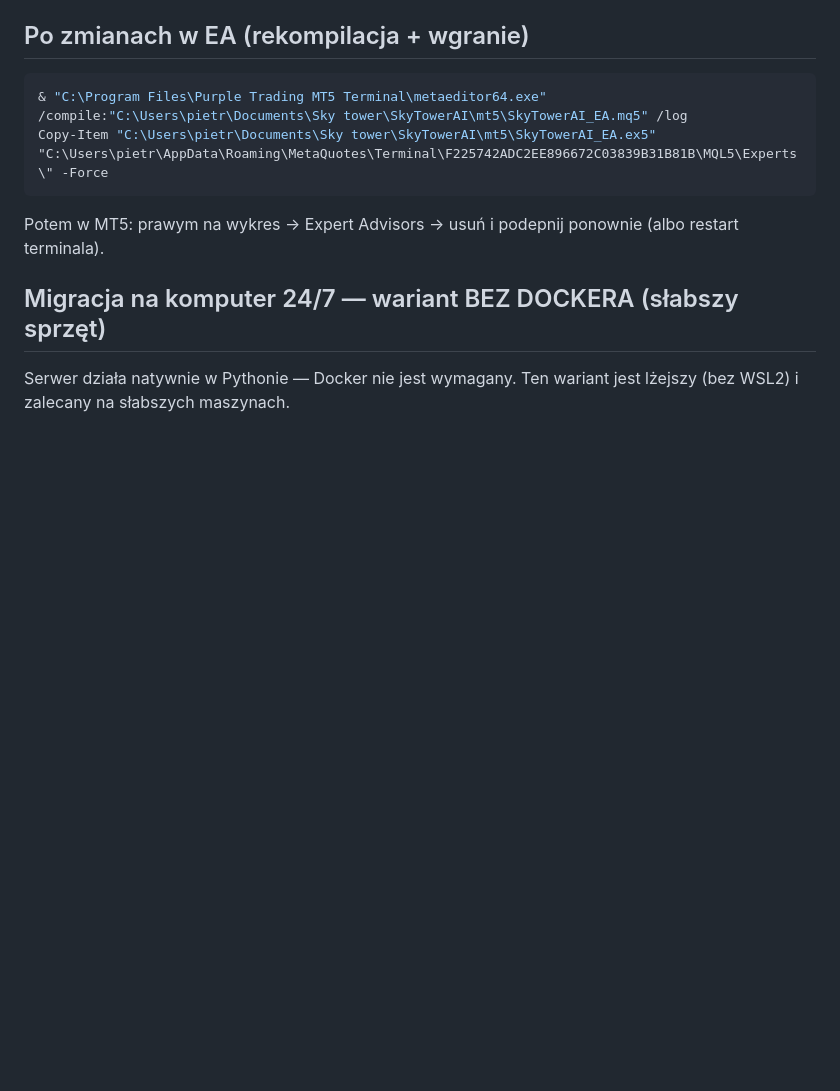
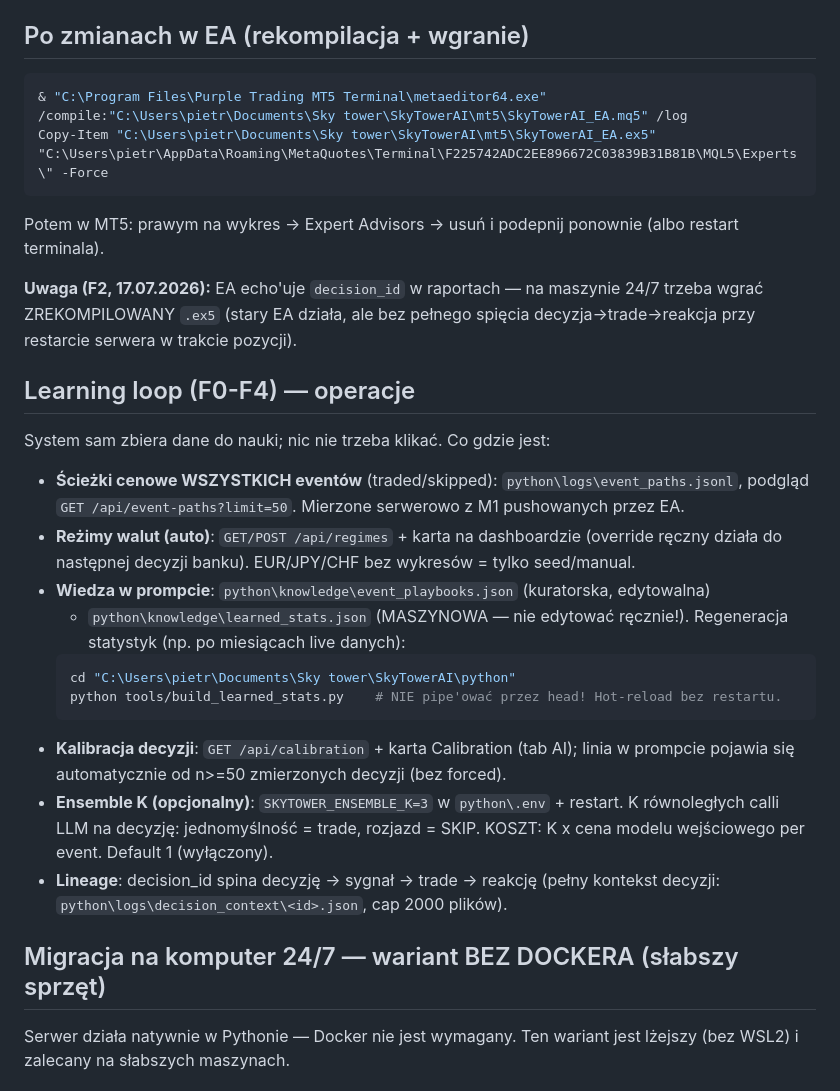
Before and after one commit to Pietrus-914/Sky-LLM, a Markdown page: SkyTowerAI/RUNBOOK.md, the part around one of its changes. GitHub-like rendering; blank space fills up the shorter version.

````diff
--- a/SkyTowerAI/RUNBOOK.md
+++ b/SkyTowerAI/RUNBOOK.md
@@ -118,6 +106,33 @@ Copy-Item "C:\Users\pietr\Documents\Sky tower\SkyTowerAI\mt5\SkyTowerAI_EA.ex5"
 ```
 Potem w MT5: prawym na wykres → Expert Advisors → usuń i podepnij ponownie
 (albo restart terminala).
+
+**Uwaga (F2, 17.07.2026):** EA echo'uje `decision_id` w raportach — na maszynie
+24/7 trzeba wgrać ZREKOMPILOWANY `.ex5` (stary EA działa, ale bez pełnego
+spięcia decyzja→trade→reakcja przy restarcie serwera w trakcie pozycji).
+
+## Learning loop (F0-F4) — operacje
+
+System sam zbiera dane do nauki; nic nie trzeba klikać. Co gdzie jest:
+
+- **Ścieżki cenowe WSZYSTKICH eventów** (traded/skipped): `python\logs\event_paths.jsonl`,
+  podgląd `GET /api/event-paths?limit=50`. Mierzone serwerowo z M1 pushowanych przez EA.
+- **Reżimy walut (auto)**: `GET/POST /api/regimes` + karta na dashboardzie
+  (override ręczny działa do następnej decyzji banku). EUR/JPY/CHF bez wykresów = tylko seed/manual.
+- **Wiedza w prompcie**: `python\knowledge\event_playbooks.json` (kuratorska, edytowalna)
+  + `python\knowledge\learned_stats.json` (MASZYNOWA — nie edytować ręcznie!).
+  Regeneracja statystyk (np. po miesiącach live danych):
+  ```powershell
+  cd "C:\Users\pietr\Documents\Sky tower\SkyTowerAI\python"
+  python tools/build_learned_stats.py    # NIE pipe'ować przez head! Hot-reload bez restartu.
+  ```
+- **Kalibracja decyzji**: `GET /api/calibration` + karta Calibration (tab AI);
+  linia w prompcie pojawia się automatycznie od n>=50 zmierzonych decyzji (bez forced).
+- **Ensemble K (opcjonalny)**: `SKYTOWER_ENSEMBLE_K=3` w `python\.env` + restart.
+  K równoległych calli LLM na decyzję: jednomyślność = trade, rozjazd = SKIP.
+  KOSZT: K x cena modelu wejściowego per event. Default 1 (wyłączony).
+- **Lineage**: decision_id spina decyzję → sygnał → trade → reakcję
+  (pełny kontekst decyzji: `python\logs\decision_context\<id>.json`, cap 2000 plików).
 
 ## Migracja na komputer 24/7 — wariant BEZ DOCKERA (słabszy sprzęt)
 
````
Also changed, not shown: other parts of SkyTowerAI/RUNBOOK.md (+37 -49 lines).
